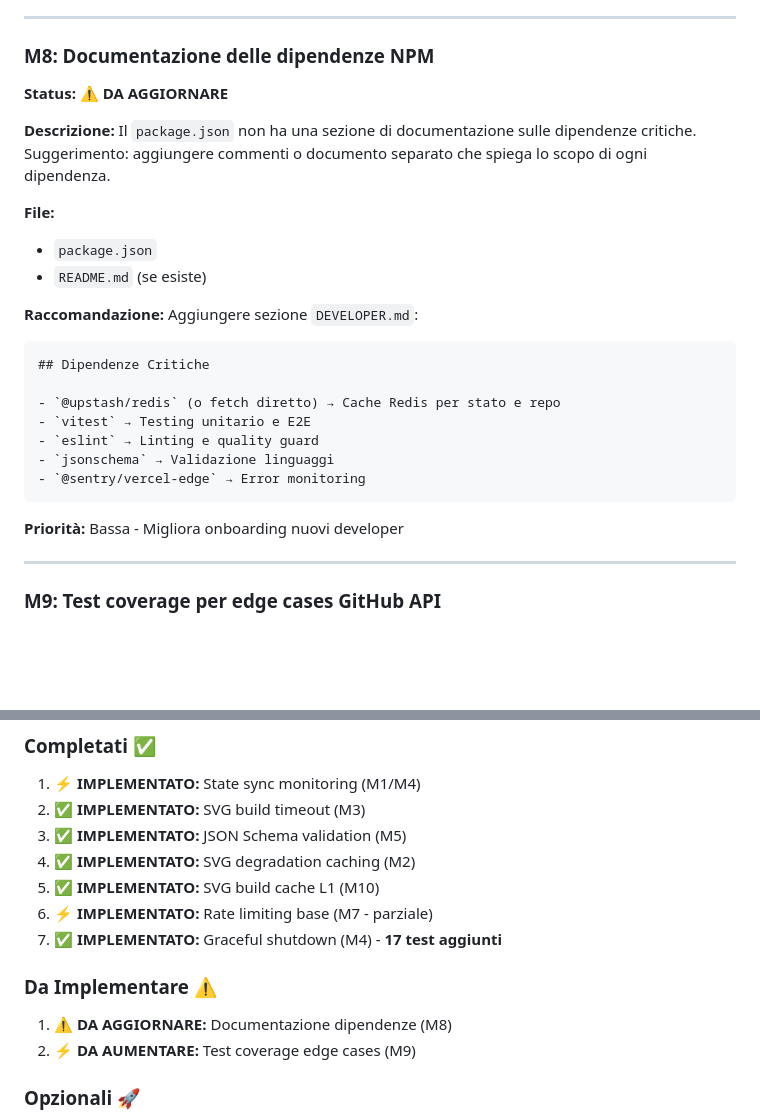
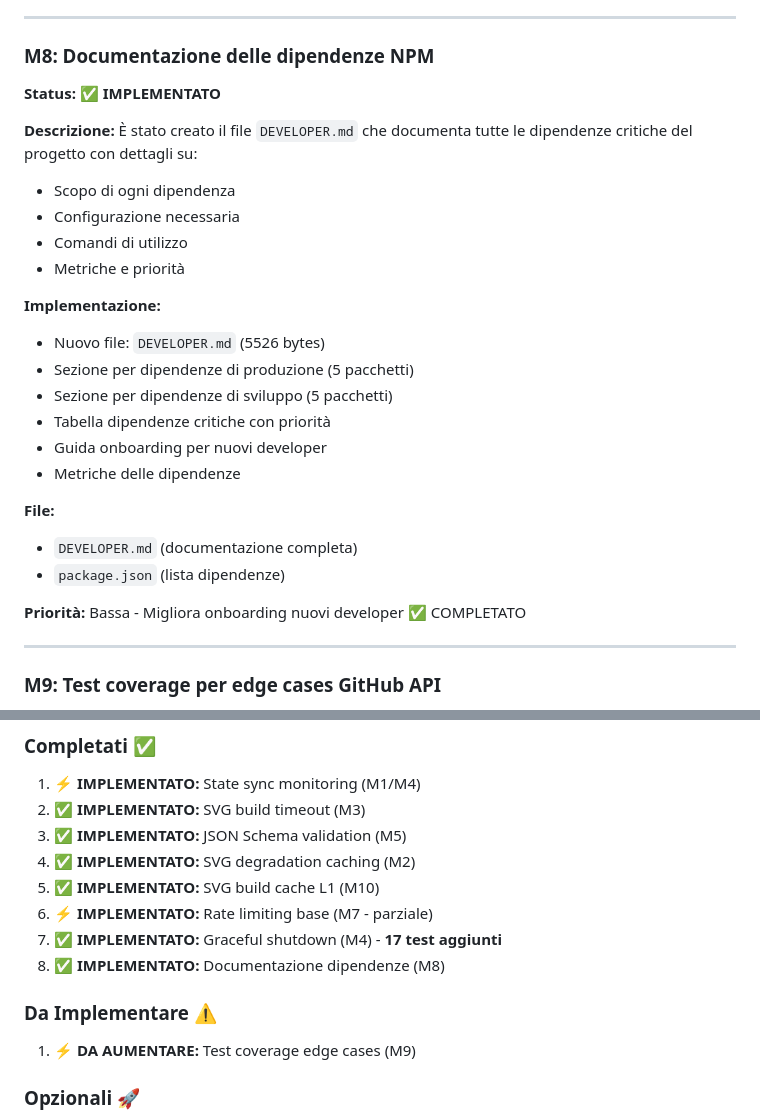
Before and after one commit to simrim96/GithubSlotMachine, a Markdown page: ISSUES.md, 2 parts joined by grey strips. GitHub-like rendering; blank space fills up the shorter version.

````diff
--- a/ISSUES.md
+++ b/ISSUES.md
@@ -58,29 +58,28 @@ Il rate limiting attuale (`api/_lib/ratelimit.js`) usa IP come key. È stata imp
 
 ### M8: Documentazione delle dipendenze NPM
 
-**Status:** ⚠️ **DA AGGIORNARE**
+**Status:** ✅ **IMPLEMENTATO**
 
 **Descrizione:**
-Il `package.json` non ha una sezione di documentazione sulle dipendenze critiche. Suggerimento: aggiungere commenti o documento separato che spiega lo scopo di ogni dipendenza.
+È stato creato il file `DEVELOPER.md` che documenta tutte le dipendenze critiche del progetto con dettagli su:
+- Scopo di ogni dipendenza
+- Configurazione necessaria
+- Comandi di utilizzo
+- Metriche e priorità
+
+**Implementazione:**
+- Nuovo file: `DEVELOPER.md` (5526 bytes)
+- Sezione per dipendenze di produzione (5 pacchetti)
+- Sezione per dipendenze di sviluppo (5 pacchetti)
+- Tabella dipendenze critiche con priorità
+- Guida onboarding per nuovi developer
+- Metriche delle dipendenze
 
 **File:**
-- `package.json`
-- `README.md` (se esiste)
+- `DEVELOPER.md` (documentazione completa)
+- `package.json` (lista dipendenze)
 
-**Raccomandazione:**
-Aggiungere sezione `DEVELOPER.md`:
-
-```markdown
-## Dipendenze Critiche
-
-- `@upstash/redis` (o fetch diretto) → Cache Redis per stato e repo
-- `vitest` → Testing unitario e E2E
-- `eslint` → Linting e quality guard
-- `jsonschema` → Validazione linguaggi
-- `@sentry/vercel-edge` → Error monitoring
-```
-
-**Priorità:** Bassa - Migliora onboarding nuovi developer
+**Priorità:** Bassa - Migliora onboarding nuovi developer ✅ COMPLETATO
 
 ---
 
@@ -194,10 +193,10 @@ SVG_BUILD_CACHE_TTL_MS=60000
 5. ✅ **IMPLEMENTATO:** SVG build cache L1 (M10)
 6. ⚡ **IMPLEMENTATO:** Rate limiting base (M7 - parziale)
 7. ✅ **IMPLEMENTATO:** Graceful shutdown (M4) - **17 test aggiunti**
+8. ✅ **IMPLEMENTATO:** Documentazione dipendenze (M8)
 
 ### Da Implementare ⚠️
-1. ⚠️ **DA AGGIORNARE:** Documentazione dipendenze (M8)
-2. ⚡ **DA AUMENTARE:** Test coverage edge cases (M9)
+1. ⚡ **DA AUMENTARE:** Test coverage edge cases (M9)
 
 ### Opzionali 🚀
 1. 📊 **OPZIONALE:** Prometheus/StatsD metrics
````
Also changed, not shown: DEVELOPER.md (added, +230 -0 lines).
